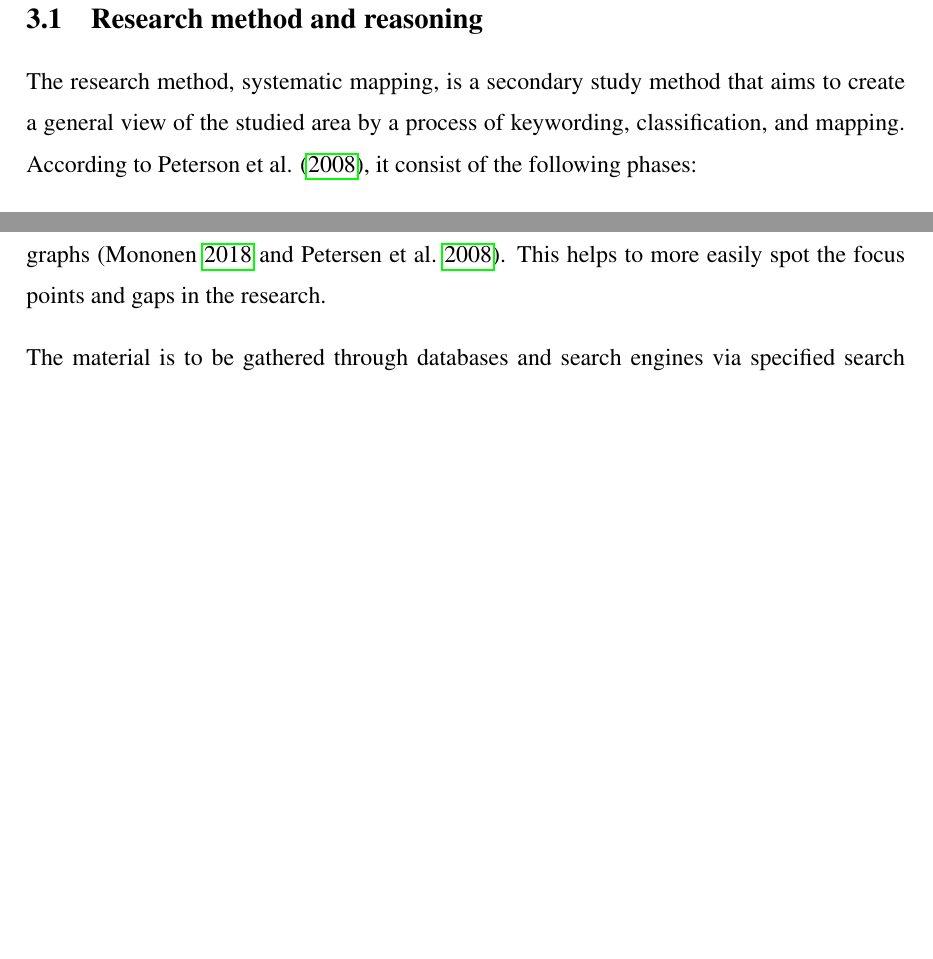
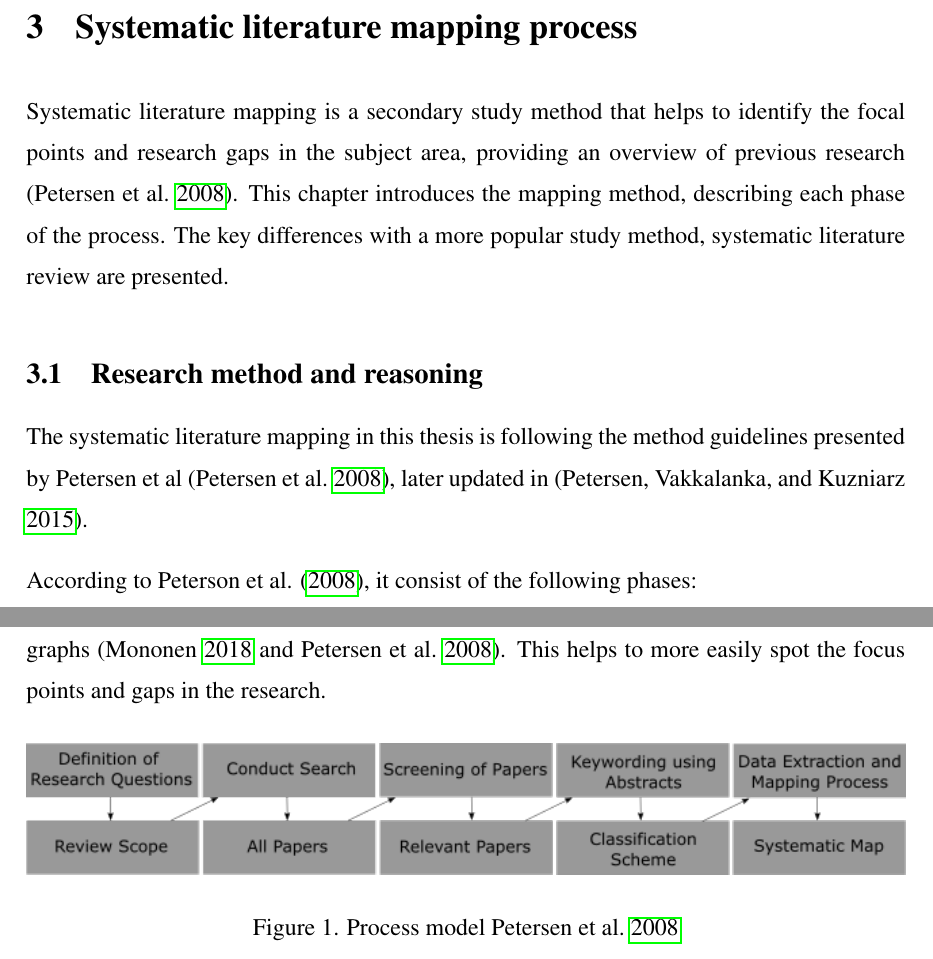
Before and after one commit to Ozame/aigrad, a LaTeX thesis (gradu/thesis_kumpulainen.tex): two parts of page 11 of 20 before the commit and two parts of page 12 of 21 after it, joined at a grey line, cut at the place of the change, the shorter picture padded with empty space. Compiled offline with pdfLaTeX.

Commit message:
Start method chapter, add process image

```diff
--- a/gradu/thesis_kumpulainen.tex
+++ b/gradu/thesis_kumpulainen.tex
@@ -111,10 +111,26 @@ TODO: Add something like: One motivation behind this thesis is to find out if th
 
 \chapter{Systematic literature mapping process}
 
+
+\label{method}
+
+Systematic literature mapping is a secondary study method that helps to identify the focal points and research gaps in the subject area, providing an overview of previous research (\cite{petersen2008}). This chapter introduces the mapping method, describing each phase of the process. The key differences with a more popular study method, systematic literature review are presented.
+
 \section{Research method and reasoning}
 
-\label{method}
-The research method, systematic mapping, is a secondary study method that aims to create a general view of the studied area by a process of keywording, classification, and mapping. According to Peterson et al. (\cite*{petersen2008}), it consist of the following phases:
+The systematic literature mapping in this thesis is following the method guidelines presented by Petersen et al (\cite{petersen2008}), later updated in (\cite{petersen2015}).
+
+%TODO: SVG picture? now bad quality...
+
+\begin{figure}
+  \includegraphics[width=\linewidth]{images/method_graph_L.png}
+  \caption{Process model \cite{petersen2008}}
+  \label{fig:mapping}
+\end{figure}
+
+
+
+According to Peterson et al. (\cite*{petersen2008}), it consist of the following phases:
 \begin{enumerate}
     \item Definition of research questions
     \item Conducting search
```
Also changed, not shown: gradu/images/method_graph.png (added), gradu/images/method_graph_L.png (added), gradu/thesis_kumpulainen.pdf.
